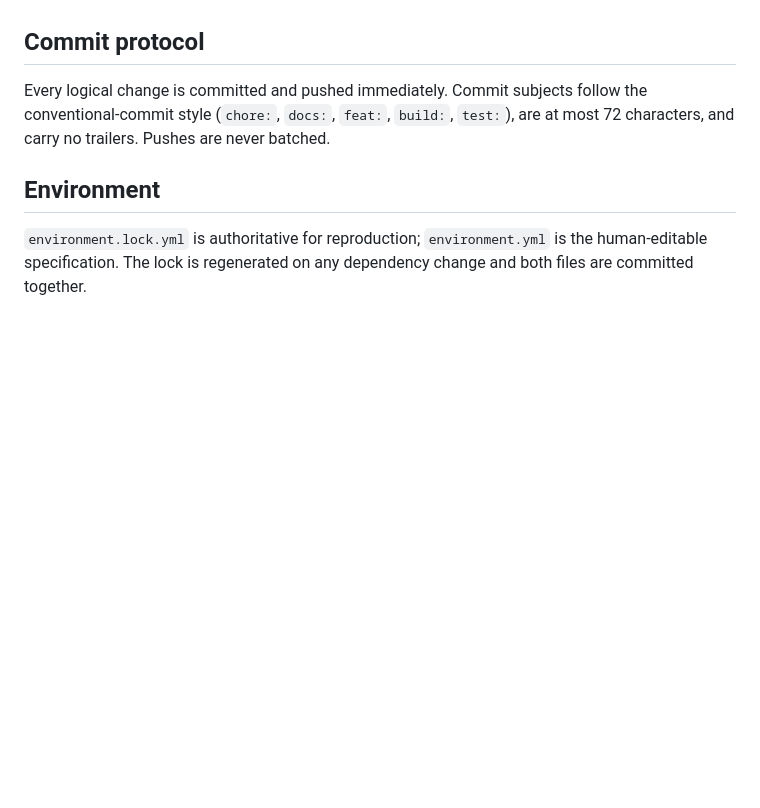
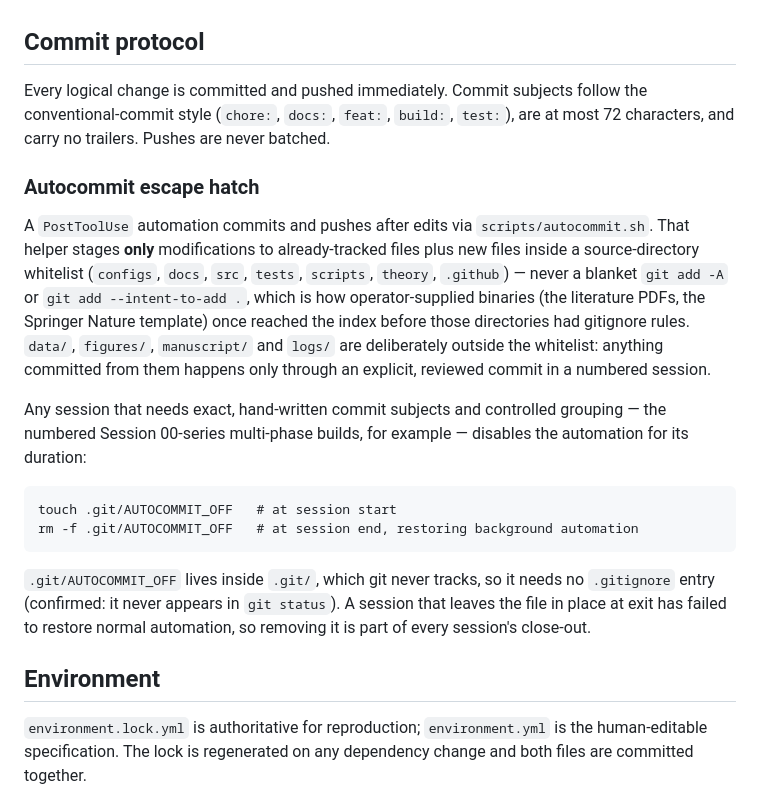
Before and after one commit to pa1aash/physics-waves, a Markdown page: docs/CONVENTIONS.md, the part around the change. Rendered like a GitHub page; blank space fills up the shorter version.

Commit message:
docs: document autocommit escape-hatch convention

```diff
--- a/docs/CONVENTIONS.md
+++ b/docs/CONVENTIONS.md
@@ -203,6 +203,31 @@ Every logical change is committed and pushed immediately. Commit subjects follow
 the conventional-commit style (`chore:`, `docs:`, `feat:`, `build:`, `test:`),
 are at most 72 characters, and carry no trailers. Pushes are never batched.
 
+### Autocommit escape hatch
+
+A `PostToolUse` automation commits and pushes after edits via
+`scripts/autocommit.sh`. That helper stages **only** modifications to
+already-tracked files plus new files inside a source-directory whitelist
+(`configs`, `docs`, `src`, `tests`, `scripts`, `theory`, `.github`) — never a
+blanket `git add -A` or `git add --intent-to-add .`, which is how
+operator-supplied binaries (the literature PDFs, the Springer Nature template)
+once reached the index before those directories had gitignore rules. `data/`,
+`figures/`, `manuscript/` and `logs/` are deliberately outside the whitelist:
+anything committed from them happens only through an explicit, reviewed commit in
+a numbered session.
+
+Any session that needs exact, hand-written commit subjects and controlled
+grouping — the numbered Session 00-series multi-phase builds, for example —
+disables the automation for its duration:
+
+    touch .git/AUTOCOMMIT_OFF   # at session start
+    rm -f .git/AUTOCOMMIT_OFF   # at session end, restoring background automation
+
+`.git/AUTOCOMMIT_OFF` lives inside `.git/`, which git never tracks, so it needs
+no `.gitignore` entry (confirmed: it never appears in `git status`). A session
+that leaves the file in place at exit has failed to restore normal automation, so
+removing it is part of every session's close-out.
+
 ## Environment
 
 `environment.lock.yml` is authoritative for reproduction; `environment.yml` is
```
